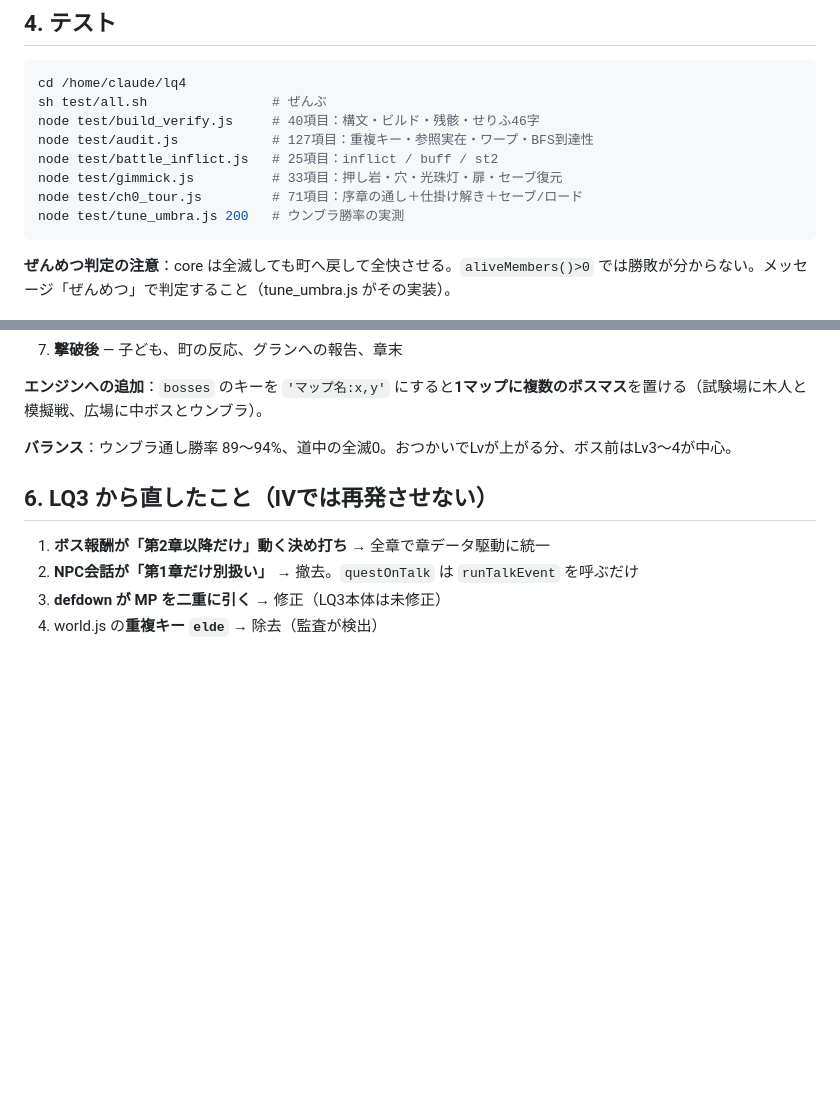
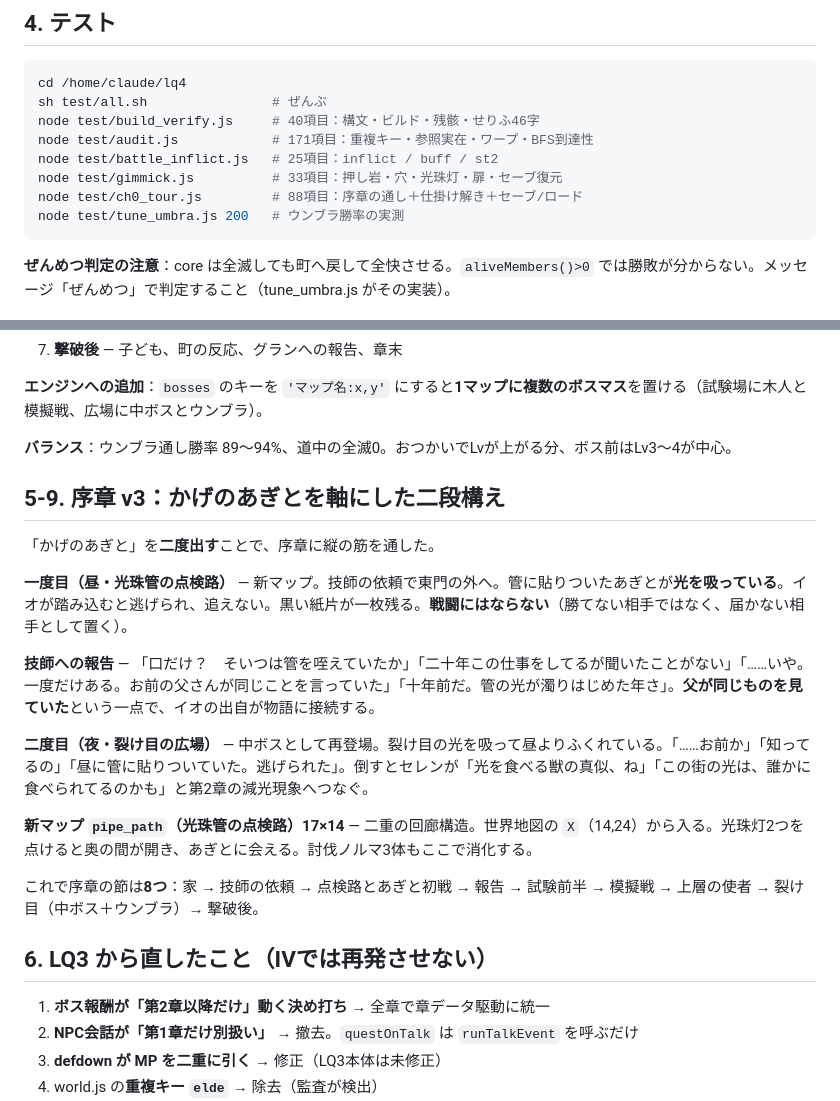
Before and after one commit to kouyamcz-svg/lumina-quest, a Markdown page: lq4/docs/LQ4_引き継ぎ.md, 2 parts joined by grey strips. GitHub-like rendering; blank space fills up the shorter version.

Commit message:
quality(LQ4): reshape maps and unify text

````diff
--- a/lq4/docs/LQ4_引き継ぎ.md
+++ b/lq4/docs/LQ4_引き継ぎ.md
@@ -48,10 +48,10 @@ lq4/
 cd /home/claude/lq4
 sh test/all.sh                # ぜんぶ
 node test/build_verify.js     # 40項目：構文・ビルド・残骸・せりふ46字
-node test/audit.js            # 127項目：重複キー・参照実在・ワープ・BFS到達性
+node test/audit.js            # 171項目：重複キー・参照実在・ワープ・BFS到達性
 node test/battle_inflict.js   # 25項目：inflict / buff / st2
 node test/gimmick.js          # 33項目：押し岩・穴・光珠灯・扉・セーブ復元
-node test/ch0_tour.js         # 71項目：序章の通し＋仕掛け解き＋セーブ/ロード
+node test/ch0_tour.js         # 88項目：序章の通し＋仕掛け解き＋セーブ/ロード
 node test/tune_umbra.js 200   # ウンブラ勝率の実測
 ```
 
@@ -172,6 +172,20 @@ M1で `Q` を順に実マップへ置き換えていく。
 
 **バランス**：ウンブラ通し勝率 89〜94%、道中の全滅0。おつかいでLvが上がる分、ボス前はLv3〜4が中心。
 
+## 5-9. 序章 v3：かげのあぎとを軸にした二段構え
+
+「かげのあぎと」を**二度出す**ことで、序章に縦の筋を通した。
+
+**一度目（昼・光珠管の点検路）** — 新マップ。技師の依頼で東門の外へ。管に貼りついたあぎとが**光を吸っている**。イオが踏み込むと逃げられ、追えない。黒い紙片が一枚残る。**戦闘にはならない**（勝てない相手ではなく、届かない相手として置く）。
+
+**技師への報告** — 「口だけ？　そいつは管を咥えていたか」「二十年この仕事をしてるが聞いたことがない」「……いや。一度だけある。お前の父さんが同じことを言っていた」「十年前だ。管の光が濁りはじめた年さ」。**父が同じものを見ていた**という一点で、イオの出自が物語に接続する。
+
+**二度目（夜・裂け目の広場）** — 中ボスとして再登場。裂け目の光を吸って昼よりふくれている。「……お前か」「知ってるの」「昼に管に貼りついていた。逃げられた」。倒すとセレンが「光を食べる獣の真似、ね」「この街の光は、誰かに食べられてるのかも」と第2章の減光現象へつなぐ。
+
+**新マップ `pipe_path`（光珠管の点検路）17×14** — 二重の回廊構造。世界地図の `X`（14,24）から入る。光珠灯2つを点けると奥の間が開き、あぎとに会える。討伐ノルマ3体もここで消化する。
+
+これで序章の節は**8つ**：家 → 技師の依頼 → 点検路とあぎと初戦 → 報告 → 試験前半 → 模擬戦 → 上層の使者 → 裂け目（中ボス＋ウンブラ）→ 撃破後。
+
 ## 6. LQ3 から直したこと（IVでは再発させない）
 
 1. **ボス報酬が「第2章以降だけ」動く決め打ち** → 全章で章データ駆動に統一
````
